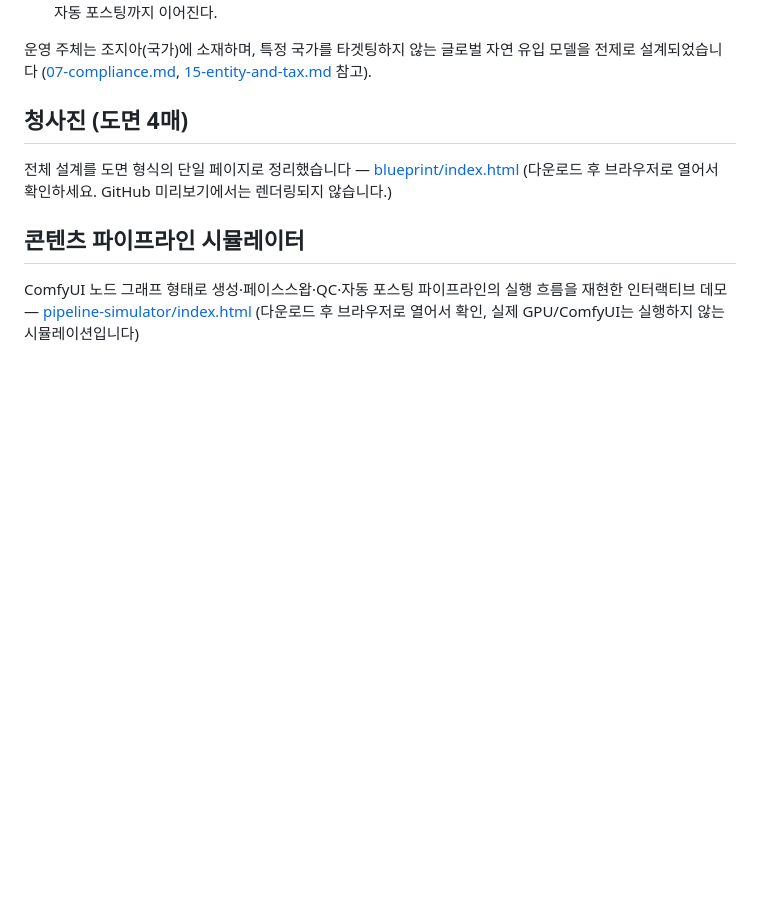
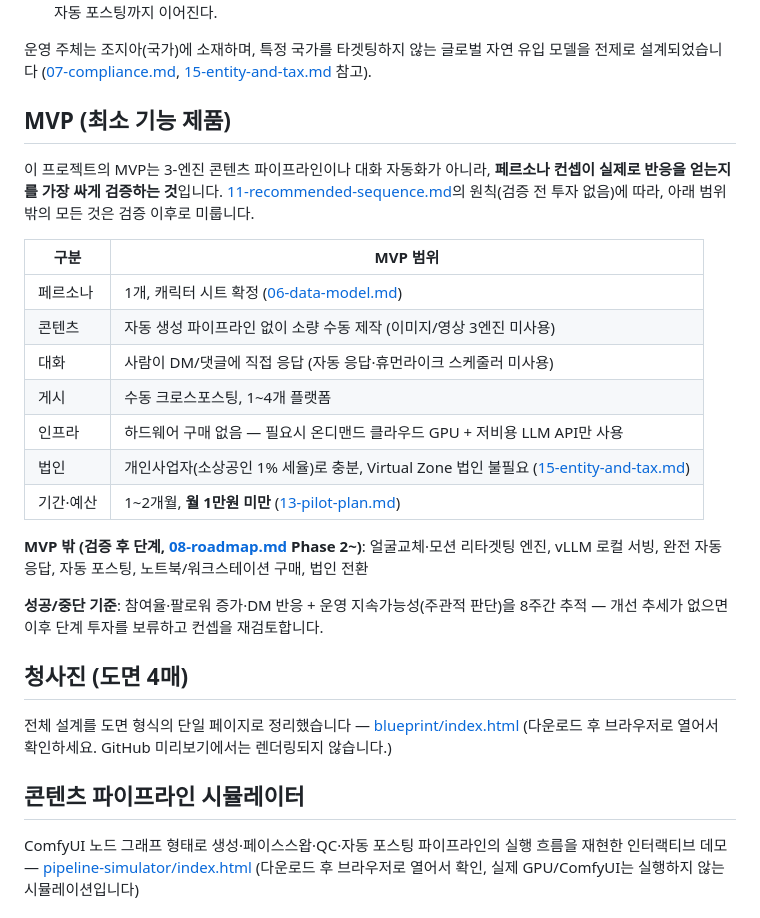
Before and after one commit to Benji5526/ai-persona-sns-automation, a Markdown page: README.md, the part around the change. Drawn GitHub-style; blank space fills up the shorter version.

Commit message:
Add MVP definition to README front page
Summarizes the minimum viable scope (1 persona, manual content and
replies, no automation/hardware/entity setup) versus what's
deferred until after validation, with the pilot's budget and
success/stop criteria, so it's visible without digging into docs
11/13/08.

Co-Authored-By: Claude Sonnet 5 <noreply@anthropic.com>

```diff
--- a/README.md
+++ b/README.md
@@ -19,6 +19,29 @@
 
 운영 주체는 조지아(국가)에 소재하며, 특정 국가를 타겟팅하지 않는 글로벌 자연 유입 모델을 전제로
 설계되었습니다 ([07-compliance.md](docs/07-compliance.md), [15-entity-and-tax.md](docs/15-entity-and-tax.md) 참고).
+
+## MVP (최소 기능 제품)
+
+이 프로젝트의 MVP는 3-엔진 콘텐츠 파이프라인이나 대화 자동화가 아니라,
+**페르소나 컨셉이 실제로 반응을 얻는지를 가장 싸게 검증하는 것**입니다.
+[11-recommended-sequence.md](docs/11-recommended-sequence.md)의 원칙(검증 전 투자 없음)에 따라,
+아래 범위 밖의 모든 것은 검증 이후로 미룹니다.
+
+| 구분 | MVP 범위 |
+|---|---|
+| 페르소나 | 1개, 캐릭터 시트 확정 ([06-data-model.md](docs/06-data-model.md)) |
+| 콘텐츠 | 자동 생성 파이프라인 없이 소량 수동 제작 (이미지/영상 3엔진 미사용) |
+| 대화 | 사람이 DM/댓글에 직접 응답 (자동 응답·휴먼라이크 스케줄러 미사용) |
+| 게시 | 수동 크로스포스팅, 1~4개 플랫폼 |
+| 인프라 | 하드웨어 구매 없음 — 필요시 온디맨드 클라우드 GPU + 저비용 LLM API만 사용 |
+| 법인 | 개인사업자(소상공인 1% 세율)로 충분, Virtual Zone 법인 불필요 ([15-entity-and-tax.md](docs/15-entity-and-tax.md)) |
+| 기간·예산 | 1~2개월, **월 1만원 미만** ([13-pilot-plan.md](docs/13-pilot-plan.md)) |
+
+**MVP 밖 (검증 후 단계, [08-roadmap.md](docs/08-roadmap.md) Phase 2~)**: 얼굴교체·모션 리타겟팅 엔진,
+vLLM 로컬 서빙, 완전 자동 응답, 자동 포스팅, 노트북/워크스테이션 구매, 법인 전환
+
+**성공/중단 기준**: 참여율·팔로워 증가·DM 반응 + 운영 지속가능성(주관적 판단)을 8주간 추적 —
+개선 추세가 없으면 이후 단계 투자를 보류하고 컨셉을 재검토합니다.
 
 ## 청사진 (도면 4매)
 
```
